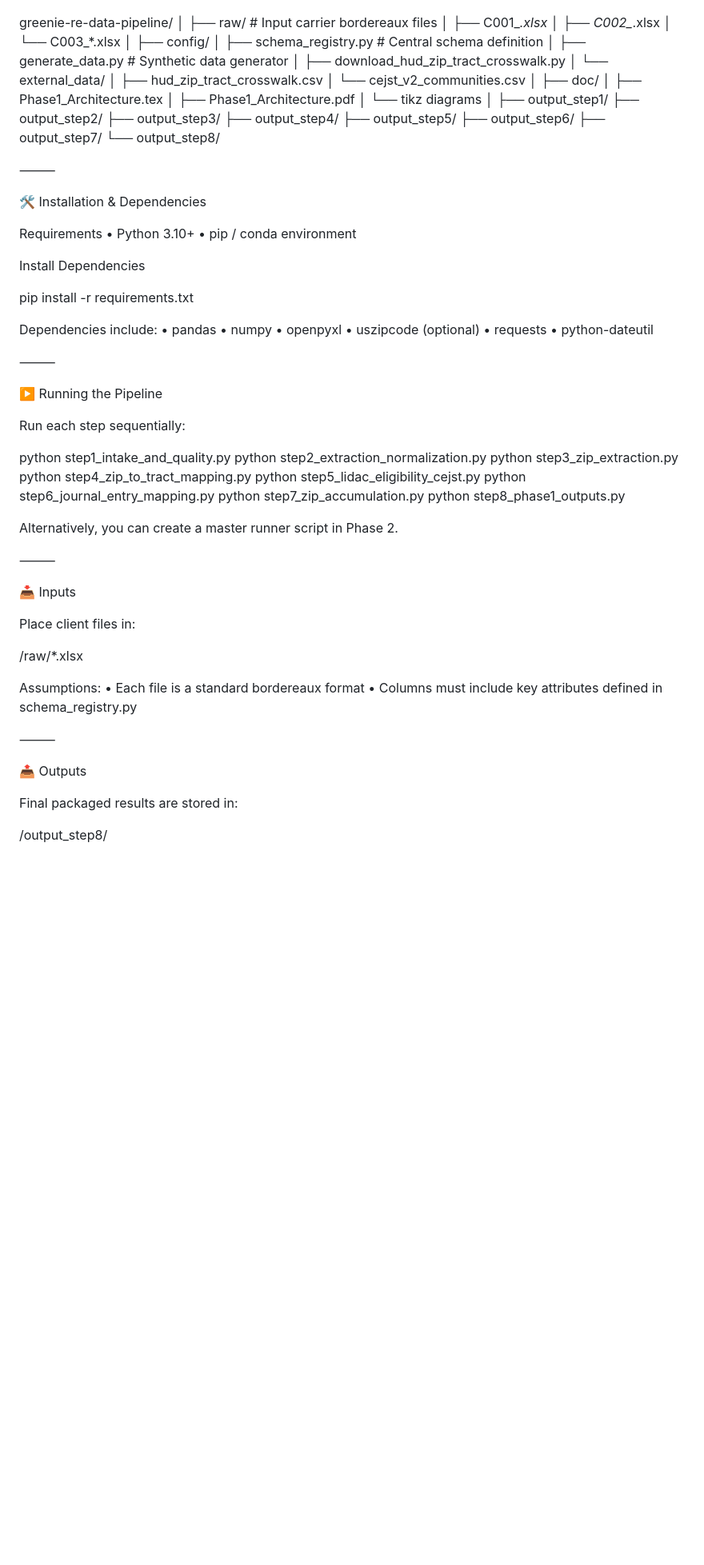
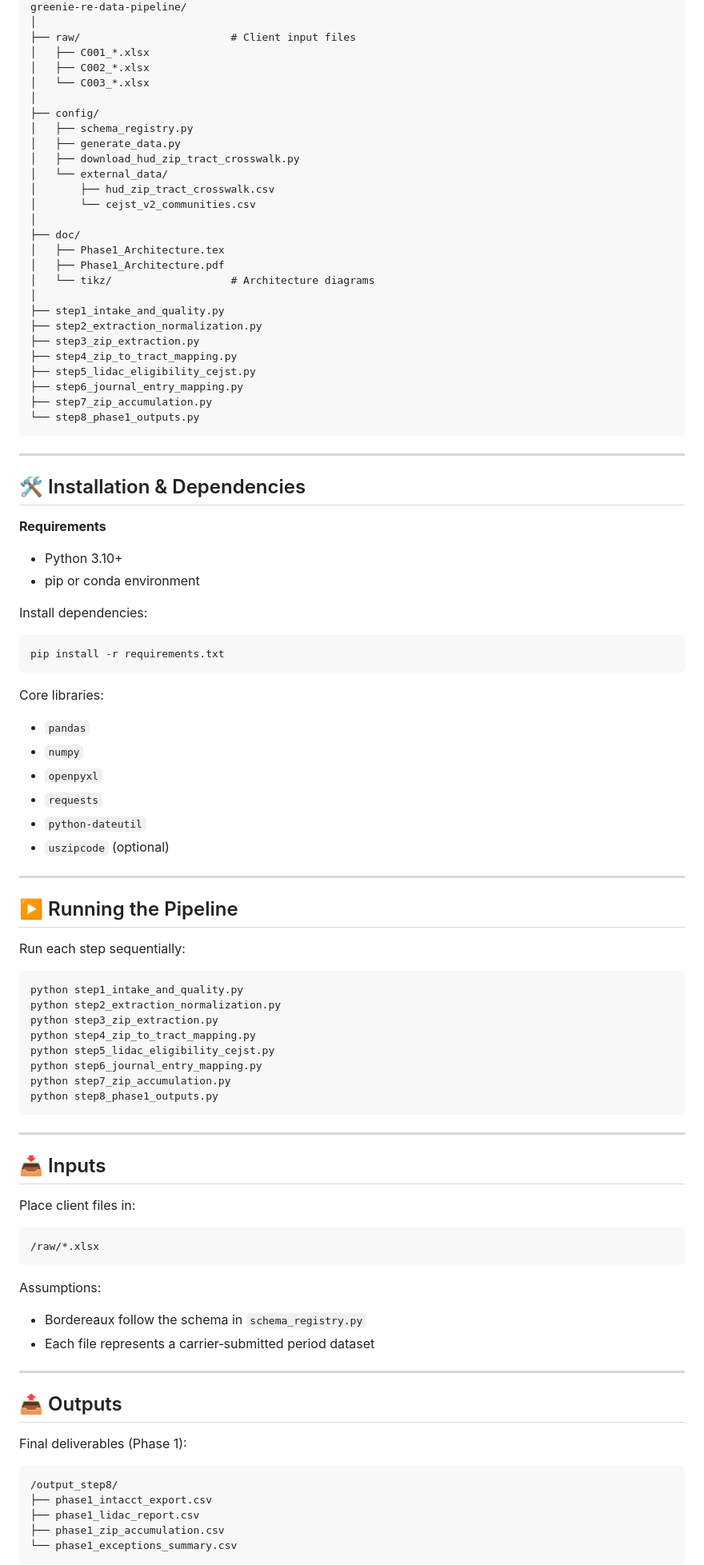
Before and after one commit to stelladong-RA/greenie-re-data-pipeline, a Markdown page: README.md, the part around the change printed below. Shown: that part at 80% size. Rendered like a GitHub page; blank space fills up the shorter version.

````diff
--- a/README.md
+++ b/README.md
@@ -83,13 +69,13 @@ All saved under /output_step8/.
 greenie-re-data-pipeline/
 │
-├── raw/                        # Input carrier bordereaux files
+├── raw/                        # Client input files
 │   ├── C001_*.xlsx
 │   ├── C002_*.xlsx
 │   └── C003_*.xlsx
 │
 ├── config/
-│   ├── schema_registry.py      # Central schema definition
-│   ├── generate_data.py        # Synthetic data generator
+│   ├── schema_registry.py
+│   ├── generate_data.py
 │   ├── download_hud_zip_tract_crosswalk.py
 │   └── external_data/
 │       ├── hud_zip_tract_crosswalk.csv
@@ -98,44 +84,47 @@ greenie-re-data-pipeline/
 ├── doc/
 │   ├── Phase1_Architecture.tex
 │   ├── Phase1_Architecture.pdf
-│   └── tikz diagrams
+│   └── tikz/                   # Architecture diagrams
 │
-├── output_step1/
-├── output_step2/
-├── output_step3/
-├── output_step4/
-├── output_step5/
-├── output_step6/
-├── output_step7/
-└── output_step8/
+├── step1_intake_and_quality.py
+├── step2_extraction_normalization.py
+├── step3_zip_extraction.py
+├── step4_zip_to_tract_mapping.py
+├── step5_lidac_eligibility_cejst.py
+├── step6_journal_entry_mapping.py
+├── step7_zip_accumulation.py
+└── step8_phase1_outputs.py
+```
 
+---
 
-⸻
+## 🛠 Installation & Dependencies
 
-🛠️ Installation & Dependencies
+**Requirements**
+- Python 3.10+
+- pip or conda environment
 
-Requirements
-    •    Python 3.10+
-    •    pip / conda environment
+Install dependencies:
 
-Install Dependencies
+```bash
+pip install -r requirements.txt
+```
 
-pip install -r requirements.txt
+Core libraries:
+- `pandas`
+- `numpy`
+- `openpyxl`
+- `requests`
+- `python-dateutil`
+- `uszipcode` (optional)
 
-Dependencies include:
-    •    pandas
-    •    numpy
-    •    openpyxl
-    •    uszipcode (optional)
-    •    requests
-    •    python-dateutil
+---
 
-⸻
-
-▶️ Running the Pipeline
+## ▶️ Running the Pipeline
 
 Run each step sequentially:
 
+```bash
 python step1_intake_and_quality.py
 python step2_extraction_normalization.py
 python step3_zip_extraction.py
@@ -144,26 +133,33 @@ python step5_lidac_eligibility_cejst.py
 python step6_journal_entry_mapping.py
 python step7_zip_accumulation.py
 python step8_phase1_outputs.py
+```
 
-Alternatively, you can create a master runner script in Phase 2.
+---
 
-⸻
-
-📥 Inputs
+## 📥 Inputs
 
 Place client files in:
 
+```
 /raw/*.xlsx
+```
 
 Assumptions:
-    •    Each file is a standard bordereaux format
-    •    Columns must include key attributes defined in schema_registry.py
+- Bordereaux follow the schema in `schema_registry.py`
+- Each file represents a carrier‑submitted period dataset
 
-⸻
+---
 
-📤 Outputs
+## 📤 Outputs
 
-Final packaged results are stored in:
+Final deliverables (Phase 1):
 
+```
 /output_step8/
+├── phase1_intacct_export.csv
+├── phase1_lidac_report.csv
+├── phase1_zip_accumulation.csv
+└── phase1_exceptions_summary.csv
+```
 
````
Also changed, not shown: other parts of README.md (+79 -93 lines).
